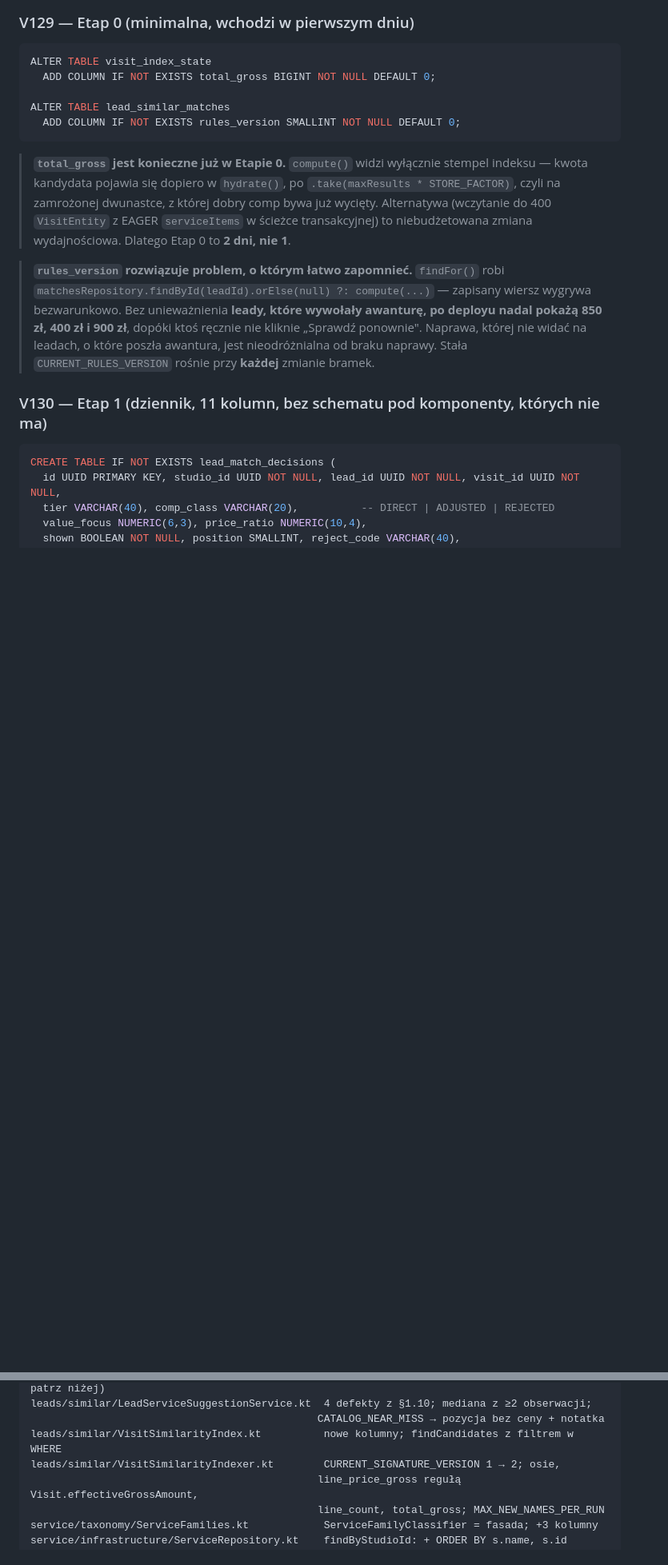
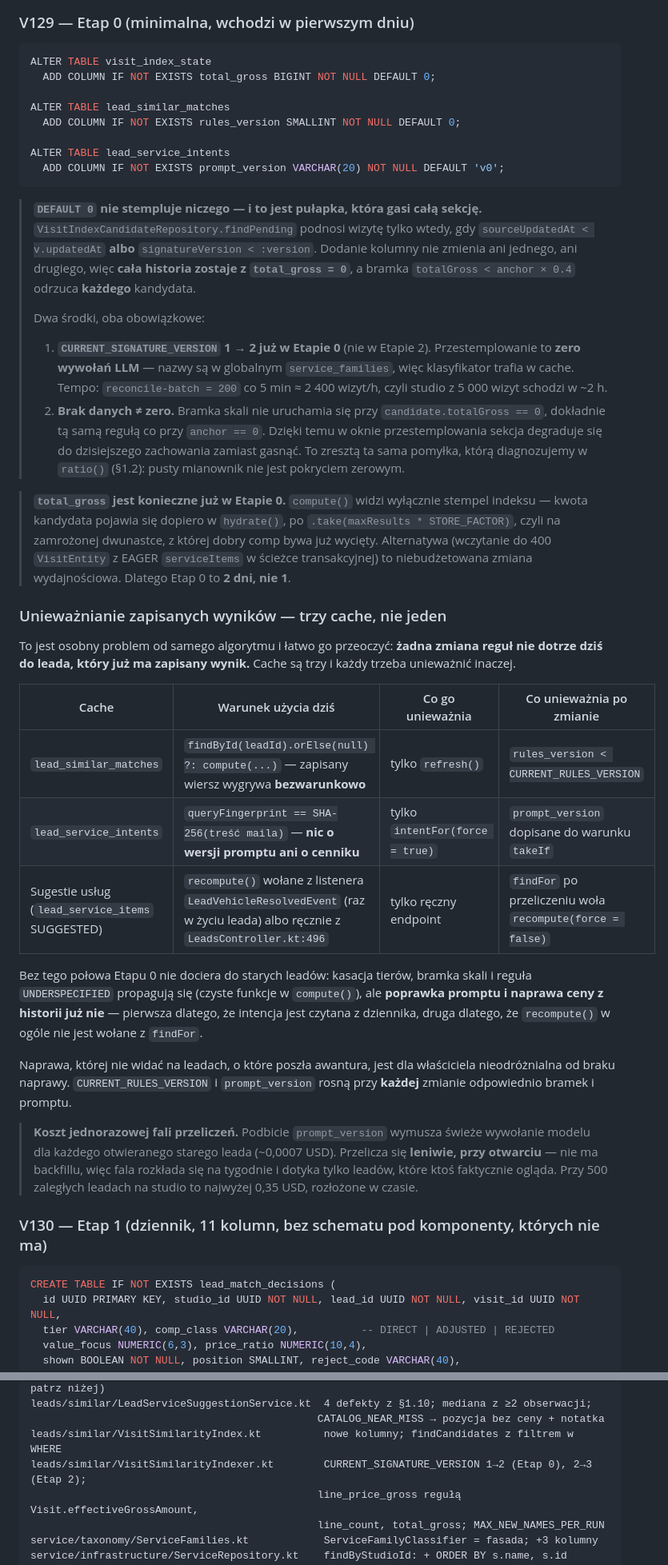
Before and after one commit to maciej-sienkiewicz/automotive-crm-v2-backend, a Markdown page: docs/similar-visits-redesign.md, 2 parts joined by grey strips. Shown at 80% size. Rendered like a GitHub page; blank space fills up the shorter version.

````diff
--- a/docs/similar-visits-redesign.md
+++ b/docs/similar-visits-redesign.md
@@ -483,7 +483,26 @@ ALTER TABLE visit_index_state
 
 ALTER TABLE lead_similar_matches
   ADD COLUMN IF NOT EXISTS rules_version SMALLINT NOT NULL DEFAULT 0;
+
+ALTER TABLE lead_service_intents
+  ADD COLUMN IF NOT EXISTS prompt_version VARCHAR(20) NOT NULL DEFAULT 'v0';
 ```
+
+> **`DEFAULT 0` nie stempluje niczego — i to jest pułapka, która gasi całą sekcję.**
+> `VisitIndexCandidateRepository.findPending` podnosi wizytę tylko wtedy, gdy
+> `sourceUpdatedAt < v.updatedAt` **albo** `signatureVersion < :version`. Dodanie kolumny
+> nie zmienia ani jednego, ani drugiego, więc **cała historia zostaje z `total_gross = 0`**,
+> a bramka `totalGross < anchor × 0.4` odrzuca **każdego** kandydata.
+>
+> Dwa środki, oba obowiązkowe:
+> 1. **`CURRENT_SIGNATURE_VERSION` 1 → 2 już w Etapie 0** (nie w Etapie 2). Przestemplowanie
+>    to **zero wywołań LLM** — nazwy są w globalnym `service_families`, więc klasyfikator
+>    trafia w cache. Tempo: `reconcile-batch = 200` co 5 min ≈ 2 400 wizyt/h, czyli studio
+>    z 5 000 wizyt schodzi w ~2 h.
+> 2. **Brak danych ≠ zero.** Bramka skali nie uruchamia się przy `candidate.totalGross == 0`,
+>    dokładnie tą samą regułą co przy `anchor == 0`. Dzięki temu w oknie przestemplowania
+>    sekcja degraduje się do dzisiejszego zachowania zamiast gasnąć. To zresztą ta sama
+>    pomyłka, którą diagnozujemy w `ratio()` (§1.2): pusty mianownik nie jest pokryciem zerowym.
 
 > **`total_gross` jest konieczne już w Etapie 0.** `compute()` widzi wyłącznie stempel indeksu —
 > kwota kandydata pojawia się dopiero w `hydrate()`, po `.take(maxResults * STORE_FACTOR)`, czyli
@@ -491,12 +510,31 @@ ALTER TABLE lead_similar_matches
 > `VisitEntity` z EAGER `serviceItems` w ścieżce transakcyjnej) to niebudżetowana zmiana
 > wydajnościowa. Dlatego Etap 0 to **2 dni, nie 1**.
 
-> **`rules_version` rozwiązuje problem, o którym łatwo zapomnieć.** `findFor()` robi
-> `matchesRepository.findById(leadId).orElse(null) ?: compute(...)` — zapisany wiersz wygrywa
-> bezwarunkowo. Bez unieważnienia **leady, które wywołały awanturę, po deployu nadal pokażą
-> 850 zł, 400 zł i 900 zł**, dopóki ktoś ręcznie nie kliknie „Sprawdź ponownie". Naprawa, której
-> nie widać na leadach, o które poszła awantura, jest nieodróżnialna od braku naprawy. Stała
-> `CURRENT_RULES_VERSION` rośnie przy **każdej** zmianie bramek.
+### Unieważnianie zapisanych wyników — trzy cache, nie jeden
+
+To jest osobny problem od samego algorytmu i łatwo go przeoczyć: **żadna zmiana reguł nie dotrze
+dziś do leada, który już ma zapisany wynik.** Cache są trzy i każdy trzeba unieważnić inaczej.
+
+| Cache | Warunek użycia dziś | Co go unieważnia | Co unieważnia po zmianie |
+|---|---|---|---|
+| `lead_similar_matches` | `findById(leadId).orElse(null) ?: compute(...)` — zapisany wiersz wygrywa **bezwarunkowo** | tylko `refresh()` | `rules_version < CURRENT_RULES_VERSION` |
+| `lead_service_intents` | `queryFingerprint == SHA-256(treść maila)` — **nic o wersji promptu ani o cenniku** | tylko `intentFor(force = true)` | `prompt_version` dopisane do warunku `takeIf` |
+| Sugestie usług (`lead_service_items` SUGGESTED) | `recompute()` wołane z listenera `LeadVehicleResolvedEvent` (raz w życiu leada) albo ręcznie z `LeadsController.kt:496` | tylko ręczny endpoint | `findFor` po przeliczeniu woła `recompute(force = false)` |
+
+Bez tego połowa Etapu 0 nie dociera do starych leadów: kasacja tierów, bramka skali i reguła
+`UNDERSPECIFIED` propagują się (czyste funkcje w `compute()`), ale **poprawka promptu i naprawa
+ceny z historii już nie** — pierwsza dlatego, że intencja jest czytana z dziennika, druga dlatego,
+że `recompute()` w ogóle nie jest wołane z `findFor`.
+
+Naprawa, której nie widać na leadach, o które poszła awantura, jest dla właściciela nieodróżnialna
+od braku naprawy. `CURRENT_RULES_VERSION` i `prompt_version` rosną przy **każdej** zmianie
+odpowiednio bramek i promptu.
+
+> **Koszt jednorazowej fali przeliczeń.** Podbicie `prompt_version` wymusza świeże wywołanie
+> modelu dla każdego otwieranego starego leada (~0,0007 USD). Przelicza się **leniwie, przy
+> otwarciu** — nie ma backfillu, więc fala rozkłada się na tygodnie i dotyka tylko leadów,
+> które ktoś faktycznie ogląda. Przy 500 zaległych leadach na studio to najwyżej 0,35 USD,
+> rozłożone w czasie.
 
 ### V130 — Etap 1 (dziennik, 11 kolumn, bez schematu pod komponenty, których nie ma)
 
@@ -706,7 +744,7 @@ leads/similar/LeadSimilarMatches.kt            parsed(): size >= 2 (WSTECZNA ZGO
 leads/similar/LeadServiceSuggestionService.kt  4 defekty z §1.10; mediana z ≥2 obserwacji;
                                               CATALOG_NEAR_MISS → pozycja bez ceny + notatka
 leads/similar/VisitSimilarityIndex.kt          nowe kolumny; findCandidates z filtrem w WHERE
-leads/similar/VisitSimilarityIndexer.kt        CURRENT_SIGNATURE_VERSION 1 → 2; osie,
+leads/similar/VisitSimilarityIndexer.kt        CURRENT_SIGNATURE_VERSION 1→2 (Etap 0), 2→3 (Etap 2);
                                               line_price_gross regułą Visit.effectiveGrossAmount,
                                               line_count, total_gross; MAX_NEW_NAMES_PER_RUN
 service/taxonomy/ServiceFamilies.kt            ServiceFamilyClassifier = fasada; +3 kolumny
````
Also changed, not shown: other parts of docs/similar-visits-redesign.md (+20 -10 lines).
